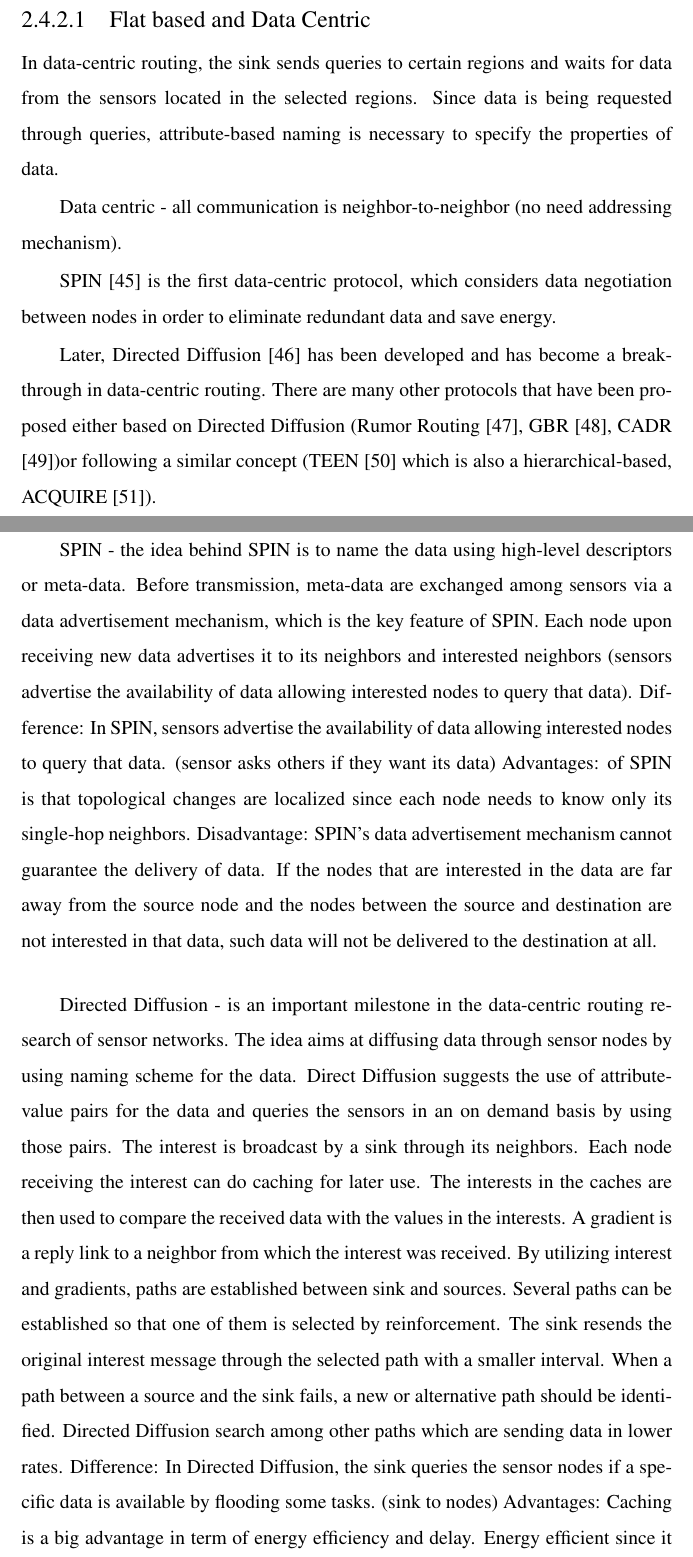
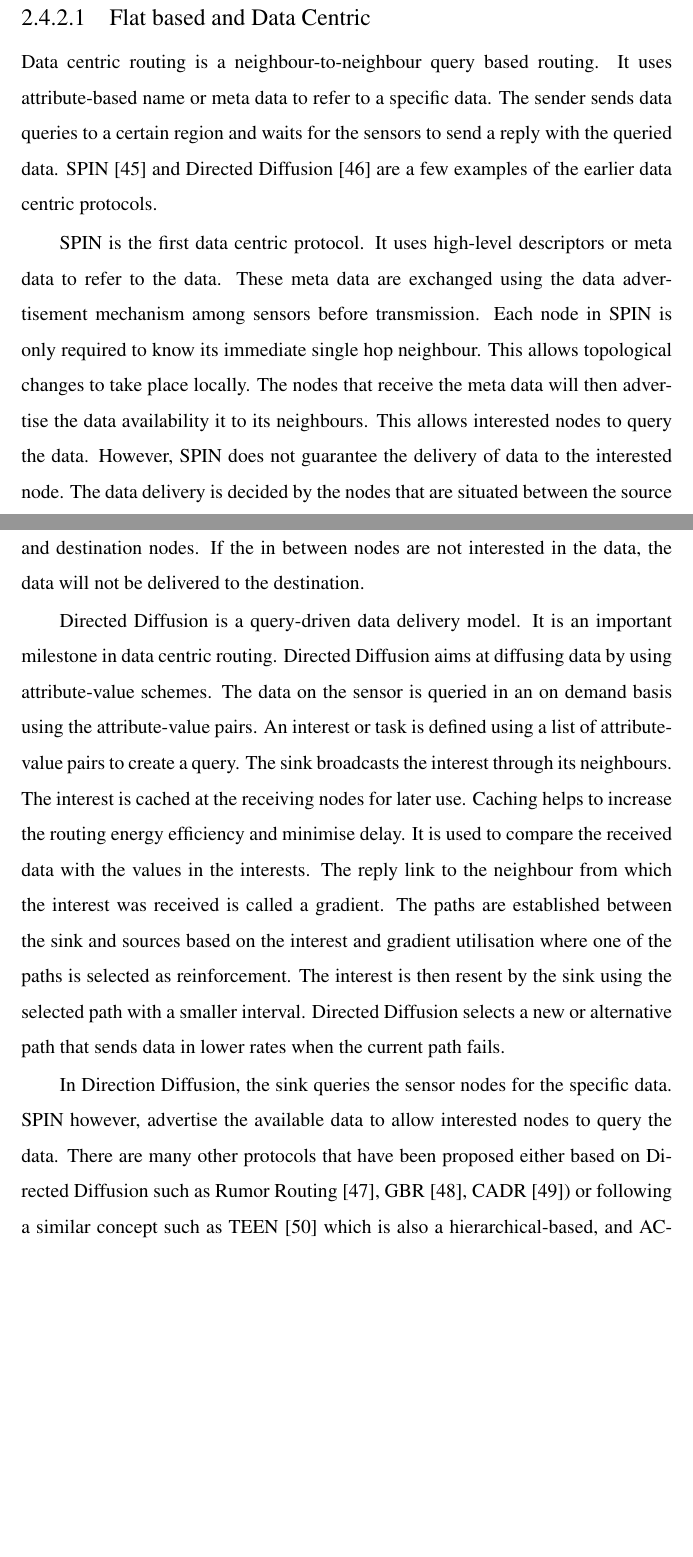
Before and after one commit to Noradila/transfer-thesis, a LaTeX thesis (transfer thesis latex/Main.tex, which reads transfer thesis latex/LiteratureReview.tex): two parts of pages 37 and 38 of 92, joined at a grey line, cut so that both start at the same text, the shorter picture padded with empty space. The pictures show the PDF file transfer thesis latex/Main.pdf that the author committed with the source.

Commit message:
updated LitRev - data centric (done)

```diff
--- a/transfer thesis latex/LiteratureReview.tex
+++ b/transfer thesis latex/LiteratureReview.tex
@@ -383,23 +383,43 @@ There have been many routing protocols that were developed for WSNs. The routing
 %%%The routing protocol is highly influenced by the data delivery model, especially in regard to the minimization of energy consumption and route stability. Similar to MAC protocols(????), the routing protocols can b for continuous, event-driven, query-driven and hybrid. In continuous delivery mode, each sensor sends data periodically. In event-driven and query-driven models, the transmission of data is triggered when an event occurs or a query is generated by the sink. Some networks apply a hybrid model using a combination of continuous, event-driven (sender) and query-driven (receiver) data delivery. \cite{akkaya2005survey}
 
 \subsubsection{Flat based and Data Centric}
-In data-centric routing, the sink sends queries to certain regions and waits for data from the sensors located in the selected regions. Since data is being requested through queries, attribute-based naming is necessary to specify the properties of data.
+Data centric routing is a neighbour-to-neighbour query based routing. It uses attribute-based name or meta data to refer to a specific data. The sender sends data queries to a certain region and waits for the sensors to send a reply with the queried data. SPIN \cite{spin} and Directed Diffusion \cite{directeddiffusion} are a few examples of the earlier data centric protocols.
 
-Data centric - all communication is neighbor-to-neighbor (no need addressing mechanism).
+SPIN is the first data centric protocol. It uses high-level descriptors or meta data to refer to the data. These meta data are exchanged using the data advertisement mechanism among sensors before transmission. Each node in SPIN is only required to know its immediate single hop neighbour. This allows topological changes to take place locally. The nodes that receive the meta data will then advertise the data availability it to its neighbours. This allows interested nodes to query the data.
+%Disadvantage
+However, SPIN does not guarantee the delivery of data to the interested node. The data delivery is decided by the nodes that are situated between the source and destination nodes. If the in between nodes are not interested in the data, the data will not be delivered to the destination.
+%Advantage
+%In SPIN, each node are only require to know it's immediate single hop neighbour. This allows topological changes to take place locally.
 
-SPIN \cite{spin} is the first data-centric protocol, which considers data negotiation between nodes in order to eliminate redundant data and save energy.
+%%It negotiates data between nodes to eliminate data redundancy and reduce energy consumption during transmissions.
 
-Later, Directed Diffusion \cite{directeddiffusion} has been developed and has become a breakthrough in data-centric routing. There are many other protocols that have been proposed either based on Directed Diffusion (Rumor Routing \cite{rumorrouting}, GBR \cite{schurgers2001energy}, CADR \cite{cadr})or following a similar concept (TEEN \cite{teen} which is also a hierarchical-based, ACQUIRE \cite{acquire}).
 
-SPIN - the idea behind SPIN is to name the data using high-level descriptors or meta-data. Before transmission, meta-data are exchanged among sensors via a data advertisement mechanism, which is the key feature of SPIN. Each node upon receiving new data advertises it to its neighbors and interested neighbors (sensors advertise the availability of data allowing interested nodes to query that data).
-Difference: In SPIN, sensors advertise the availability of data allowing interested nodes to query that data. (sensor asks others if they want its data)
-Advantages: of SPIN is that topological changes are localized since each node needs to know only its single-hop neighbors.
-Disadvantage: SPIN's data advertisement mechanism cannot guarantee the delivery of data. If the nodes that are interested in the data are far away from the source node and the nodes between the source and destination are not interested in that data, such data will not be delivered to the destination at all.
+%In data-centric routing, the sink sends queries to certain regions and waits for data from the sensors located in the selected regions. Since data is being requested through queries, attribute-based naming is necessary to specify the properties of data.
 
-Directed Diffusion - is an important milestone in the data-centric routing research of sensor networks. The idea aims at diffusing data through sensor nodes by using naming scheme for the data. Direct Diffusion suggests the use of attribute-value pairs for the data and queries the sensors in an on demand basis by using those pairs. The interest is broadcast by a sink through its neighbors. Each node receiving the interest can do caching for later use. The interests in the caches are then used to compare the received data with the values in the interests. A gradient is a reply link to a neighbor from which the interest was received. By utilizing interest and gradients, paths are established between sink and sources. Several paths can be established so that one of them is selected by reinforcement. The sink resends the original interest message through the selected path with a smaller interval. When a path between a source and the sink fails, a new or alternative path should be identified. Directed Diffusion search among other paths which are sending data in lower rates.
-Difference: In Directed Diffusion, the sink queries the sensor nodes if a specific data is available by flooding some tasks. (sink to nodes)
-Advantages: Caching is a big advantage in term of energy efficiency and delay. Energy efficient since it is on demand and there is no need for maintaining global network topology.
-Disadvantages: Cannot be applied to all sensor network applications since it is based on a query-driven data delivery model.
+%%Data centric - all communication is neighbor-to-neighbor (no need addressing mechanism).
+
+%SPIN \cite{spin} is the first data-centric protocol, which considers data negotiation between nodes in order to eliminate redundant data and save energy.
+
+Directed Diffusion is a query-driven data delivery model. It is an important milestone in data centric routing. Directed Diffusion aims at diffusing data by using attribute-value schemes. The data on the sensor is queried in an on demand basis using the attribute-value pairs. An interest or task is defined using a list of attribute-value pairs to create a query. The sink broadcasts the interest through its neighbours. The interest is cached at the receiving nodes for later use. Caching helps to increase the routing energy efficiency and minimise delay. It is used to compare the received data with the values in the interests. The reply link to the neighbour from which the interest was received is called a gradient. The paths are established between the sink and sources based on the interest and gradient utilisation where one of the paths is selected as reinforcement. The interest is then resent by the sink using the selected path with a smaller interval. Directed Diffusion selects a new or alternative path that sends data in lower rates when the current path fails.
+
+In Direction Diffusion, the sink queries the sensor nodes for the specific data. SPIN however, advertise the available data to allow interested nodes to query the data. There are many other protocols that have been proposed either based on Directed Diffusion such as Rumor Routing \cite{rumorrouting}, GBR \cite{schurgers2001energy}, CADR \cite{cadr}) or following a similar concept such as TEEN \cite{teen} which is also a hierarchical-based, and ACQUIRE \cite{acquire}.
+
+%Difference: In Directed Diffusion, the sink queries the sensor nodes if a specific data is available by flooding some tasks. (sink to nodes)
+%Advantages: Caching is a big advantage in term of energy efficiency and delay. Energy efficient since it is on demand and there is no need for maintaining global network topology.
+%Disadvantages: Cannot be applied to all sensor network applications since it is based on a query-driven data delivery model.
+
+%Later, Directed Diffusion \cite{directeddiffusion} has been developed and has become a breakthrough in data-centric routing.
+
+%SPIN - the idea behind SPIN is to name the data using high-level descriptors or meta-data. Before transmission, meta-data are exchanged among sensors via a data advertisement mechanism, which is the key feature of SPIN. Each node upon receiving new data advertises it to its neighbors and interested neighbors (sensors advertise the availability of data allowing interested nodes to query that data).
+%Difference: In SPIN, sensors advertise the availability of data allowing interested nodes to query that data. (sensor asks others if they want its data)
+%Advantages: of SPIN is that topological changes are localized since each node needs to know only its single-hop neighbors.
+%Disadvantage: SPIN's data advertisement mechanism cannot guarantee the delivery of data. If the nodes that are interested in the data are far away from the source node and the nodes between the source and destination are not interested in that data, such data will not be delivered to the destination at all.
+
+%Directed Diffusion - is an important milestone in the data-centric routing research of sensor networks. The idea aims at diffusing data through sensor nodes by using naming scheme for the data. Direct Diffusion suggests the use of attribute-value pairs for the data and queries the sensors in an on demand basis by using those pairs.
+%The interest is broadcast by a sink through its neighbors. Each node receiving the interest can do caching for later use. The interests in the caches are then used to compare the received data with the values in the interests. A gradient is a reply link to a neighbor from which the interest was received. By utilizing interest and gradients, paths are established between sink and sources. Several paths can be established so that one of them is selected by reinforcement. The sink resends the original interest message through the selected path with a smaller interval. When a path between a source and the sink fails, a new or alternative path should be identified. Directed Diffusion search among other paths which are sending data in lower rates.
+%Difference: In Directed Diffusion, the sink queries the sensor nodes if a specific data is available by flooding some tasks. (sink to nodes)
+%Advantages: Caching is a big advantage in term of energy efficiency and delay. Energy efficient since it is on demand and there is no need for maintaining global network topology.
+%Disadvantages: Cannot be applied to all sensor network applications since it is based on a query-driven data delivery model.
 
 \subsubsection{Location Based}
 Sensor nodes are addressed by means of their locations. Location information is needed in order to calculate the distance between two particular nodes so that energy consumption can be estimated. If the region to be sensed is known, using the location of sensors, the query can be diffused only to that particular region which will eliminate the number of transmission significantly.
```
Also changed, not shown: transfer thesis latex/Main.pdf.
